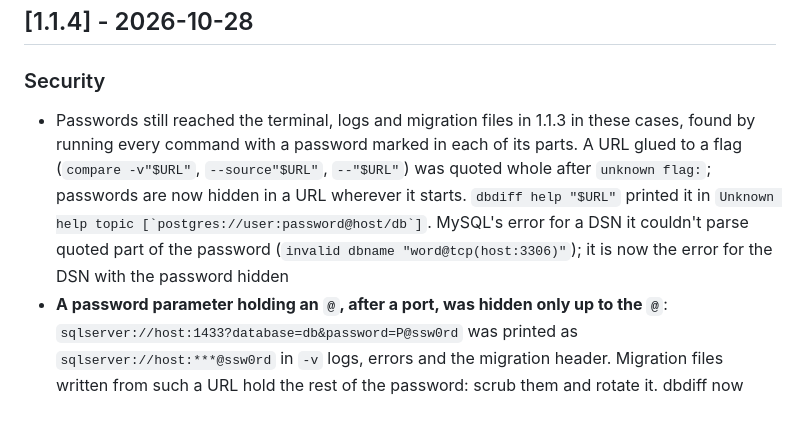
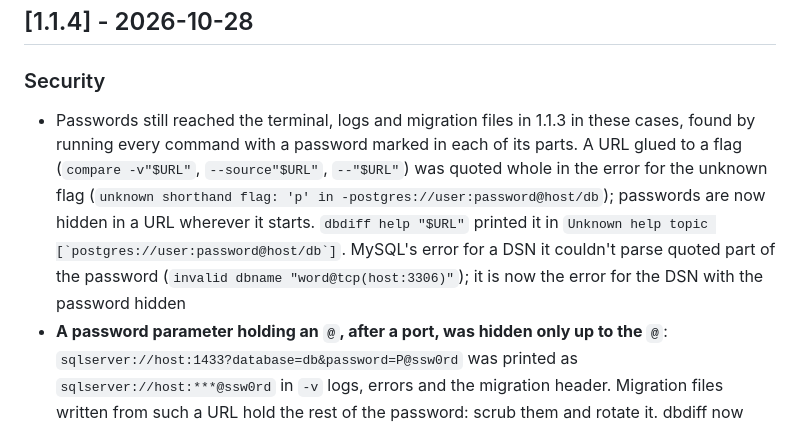
Before and after one commit to Meru143/dbdiff, a Markdown page: CHANGELOG.md, the part around the change. GitHub-like rendering.

Commit message:
docs: quote pflag's shorthand error in the 1.1.4 notes

```diff
--- a/CHANGELOG.md
+++ b/CHANGELOG.md
@@ -9,7 +9,7 @@ The format is based on [Keep a Changelog](https://keepachangelog.com/en/1.0.0/).
 ## [1.1.4] - 2026-10-28
 
 ### Security
-- Passwords still reached the terminal, logs and migration files in 1.1.3 in these cases, found by running every command with a password marked in each of its parts. A URL glued to a flag (`compare -v"$URL"`, `--source"$URL"`, `--"$URL"`) was quoted whole after `unknown flag:`; passwords are now hidden in a URL wherever it starts. `dbdiff help "$URL"` printed it in ``Unknown help topic [`postgres://user:password@host/db`]``. MySQL's error for a DSN it couldn't parse quoted part of the password (`invalid dbname "word@tcp(host:3306)"`); it is now the error for the DSN with the password hidden
+- Passwords still reached the terminal, logs and migration files in 1.1.3 in these cases, found by running every command with a password marked in each of its parts. A URL glued to a flag (`compare -v"$URL"`, `--source"$URL"`, `--"$URL"`) was quoted whole in the error for the unknown flag (`unknown shorthand flag: 'p' in -postgres://user:password@host/db`); passwords are now hidden in a URL wherever it starts. `dbdiff help "$URL"` printed it in ``Unknown help topic [`postgres://user:password@host/db`]``. MySQL's error for a DSN it couldn't parse quoted part of the password (`invalid dbname "word@tcp(host:3306)"`); it is now the error for the DSN with the password hidden
 - **A password parameter holding an `@`, after a port, was hidden only up to the `@`**: `sqlserver://host:1433?database=db&password=P@ssw0rd` was printed as `sqlserver://host:***@ssw0rd` in `-v` logs, errors and the migration header. Migration files written from such a URL hold the rest of the password: scrub them and rotate it. dbdiff now hides all of that value, and refuses such a URL (see below)
 - dbdiff refuses a URL whose driver would read part of the password as the user name, the host or the database, which the driver's errors quote: `postgres://user:/pass@host:5432/db` failed with ``failed to connect to `user=me database=pass@host:5432/db` ``. Such URLs are a PostgreSQL URL with `@` or `/` in its user name or password, a SQL Server URL with `/`, `?` or `#` there, a MySQL URL without `/database` after the address, and one with a password parameter holding an `@` like the one above. The error names the URL with its password hidden and says what to percent-encode or add. A PostgreSQL or SQL Server URL with another `@` after its host, as in `?application_name=a@b`, can be refused too: write that `@` as `%40`
 
```
